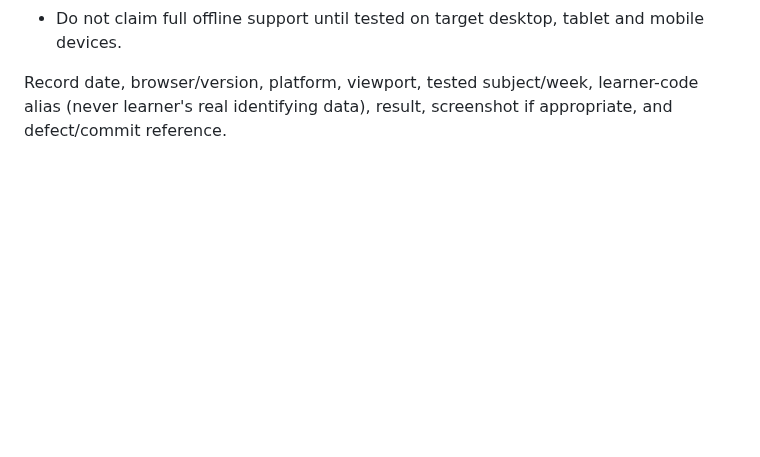
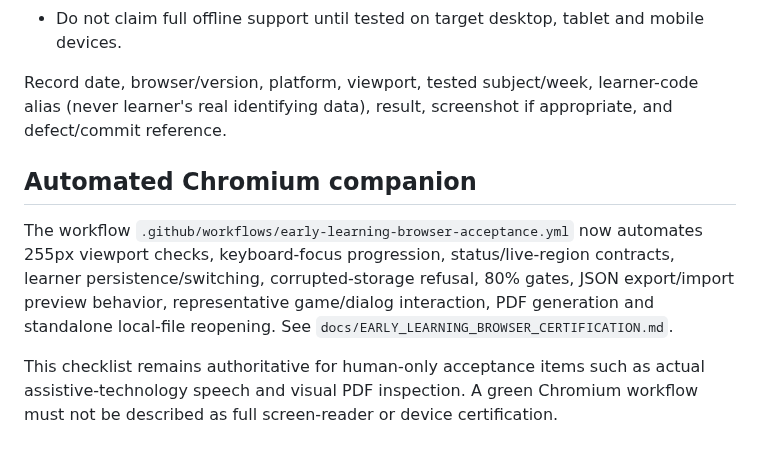
Before and after one commit to vervenveda/Khaemenes_Academy_Life_Skills.github.io, a Markdown page: KINDERGARTEN_BROWSER_ACCEPTANCE.md, the part around the change. Rendered like a GitHub page; blank space fills up the shorter version.

Commit message:
Link Kindergarten acceptance checklist to Chromium CI

```diff
--- a/KINDERGARTEN_BROWSER_ACCEPTANCE.md
+++ b/KINDERGARTEN_BROWSER_ACCEPTANCE.md
@@ -40,3 +40,9 @@ Test Chrome/Firefox or Safari with a new learner code and a second existing lear
 - Do not claim full offline support until tested on target desktop, tablet and mobile devices.
 
 Record date, browser/version, platform, viewport, tested subject/week, learner-code alias (never learner's real identifying data), result, screenshot if appropriate, and defect/commit reference.
+
+
+## Automated Chromium companion
+The workflow `.github/workflows/early-learning-browser-acceptance.yml` now automates 255px viewport checks, keyboard-focus progression, status/live-region contracts, learner persistence/switching, corrupted-storage refusal, 80% gates, JSON export/import preview behavior, representative game/dialog interaction, PDF generation and standalone local-file reopening. See `docs/EARLY_LEARNING_BROWSER_CERTIFICATION.md`.
+
+This checklist remains authoritative for human-only acceptance items such as actual assistive-technology speech and visual PDF inspection. A green Chromium workflow must not be described as full screen-reader or device certification.
```
